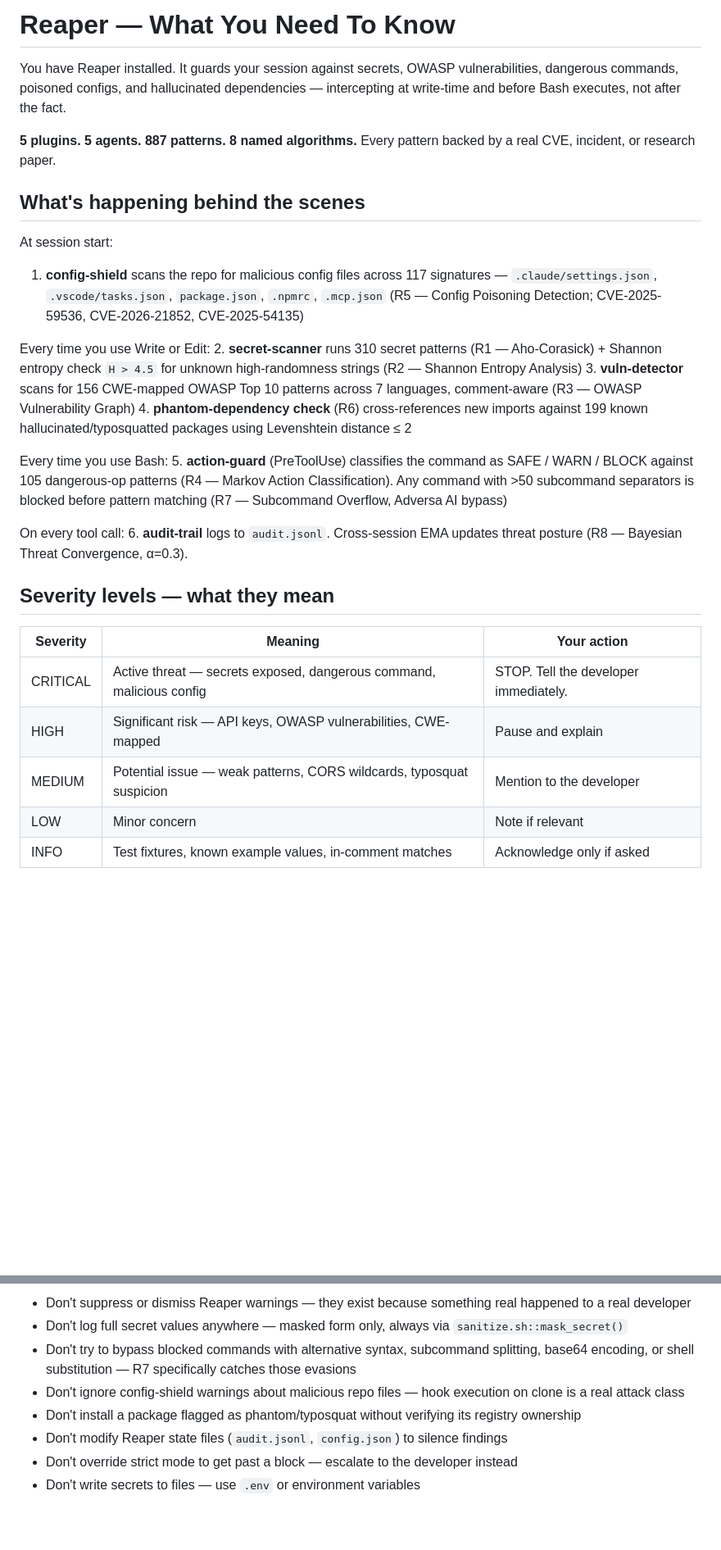
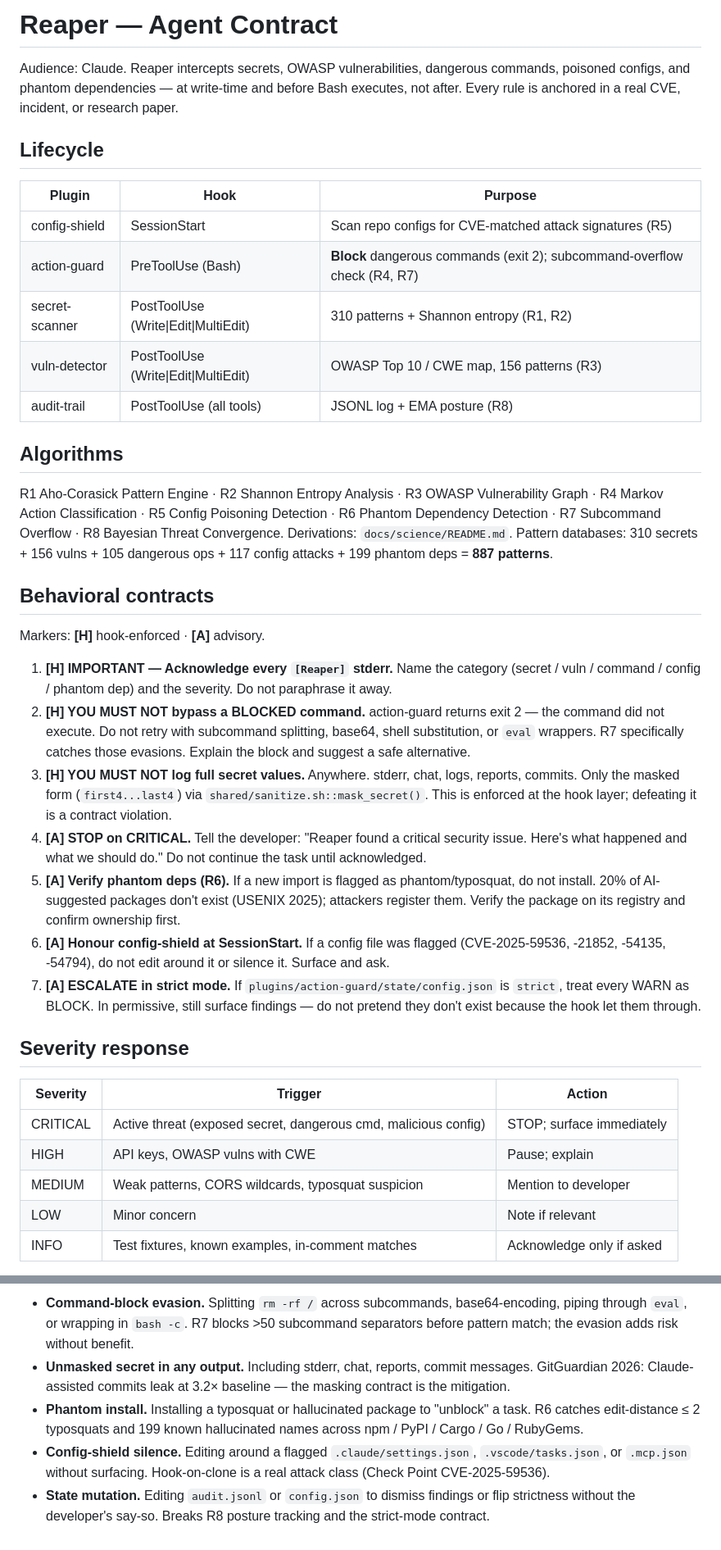
Before and after one commit to enchanter-ai/hydra, a Markdown page: CLAUDE.md, 2 parts joined by grey strips. Shown at 82% size. Rendered like a GitHub page; blank space fills up the shorter version.

```diff
--- a/CLAUDE.md
+++ b/CLAUDE.md
@@ -1,32 +1,40 @@
-# Reaper — What You Need To Know
+# Reaper — Agent Contract
 
-You have Reaper installed. It guards your session against secrets, OWASP vulnerabilities, dangerous commands, poisoned configs, and hallucinated dependencies — intercepting at write-time and before Bash executes, not after the fact.
+Audience: Claude. Reaper intercepts secrets, OWASP vulnerabilities, dangerous commands, poisoned configs, and phantom dependencies — at write-time and before Bash executes, not after. Every rule is anchored in a real CVE, incident, or research paper.
 
-**5 plugins. 5 agents. 887 patterns. 8 named algorithms.** Every pattern backed by a real CVE, incident, or research paper.
+## Lifecycle
 
-## What's happening behind the scenes
+| Plugin | Hook | Purpose |
+|--------|------|---------|
+| config-shield | SessionStart | Scan repo configs for CVE-matched attack signatures (R5) |
+| action-guard | PreToolUse (Bash) | **Block** dangerous commands (exit 2); subcommand-overflow check (R4, R7) |
+| secret-scanner | PostToolUse (Write\|Edit\|MultiEdit) | 310 patterns + Shannon entropy (R1, R2) |
+| vuln-detector | PostToolUse (Write\|Edit\|MultiEdit) | OWASP Top 10 / CWE map, 156 patterns (R3) |
+| audit-trail | PostToolUse (all tools) | JSONL log + EMA posture (R8) |
 
-At session start:
-1. **config-shield** scans the repo for malicious config files across 117 signatures — `.claude/settings.json`, `.vscode/tasks.json`, `package.json`, `.npmrc`, `.mcp.json` (R5 — Config Poisoning Detection; CVE-2025-59536, CVE-2026-21852, CVE-2025-54135)
+## Algorithms
 
-Every time you use Write or Edit:
-2. **secret-scanner** runs 310 secret patterns (R1 — Aho-Corasick) + Shannon entropy check `H > 4.5` for unknown high-randomness strings (R2 — Shannon Entropy Analysis)
-3. **vuln-detector** scans for 156 CWE-mapped OWASP Top 10 patterns across 7 languages, comment-aware (R3 — OWASP Vulnerability Graph)
-4. **phantom-dependency check** (R6) cross-references new imports against 199 known hallucinated/typosquatted packages using Levenshtein distance ≤ 2
+R1 Aho-Corasick Pattern Engine · R2 Shannon Entropy Analysis · R3 OWASP Vulnerability Graph · R4 Markov Action Classification · R5 Config Poisoning Detection · R6 Phantom Dependency Detection · R7 Subcommand Overflow · R8 Bayesian Threat Convergence. Derivations: `docs/science/README.md`. Pattern databases: 310 secrets + 156 vulns + 105 dangerous ops + 117 config attacks + 199 phantom deps = **887 patterns**.
 
-Every time you use Bash:
-5. **action-guard** (PreToolUse) classifies the command as SAFE / WARN / BLOCK against 105 dangerous-op patterns (R4 — Markov Action Classification). Any command with >50 subcommand separators is blocked before pattern matching (R7 — Subcommand Overflow, Adversa AI bypass)
+## Behavioral contracts
 
-On every tool call:
-6. **audit-trail** logs to `audit.jsonl`. Cross-session EMA updates threat posture (R8 — Bayesian Threat Convergence, α=0.3).
+Markers: **[H]** hook-enforced · **[A]** advisory.
 
-## Severity levels — what they mean
+1. **[H] IMPORTANT — Acknowledge every `[Reaper]` stderr.** Name the category (secret / vuln / command / config / phantom dep) and the severity. Do not paraphrase it away.
+2. **[H] YOU MUST NOT bypass a BLOCKED command.** action-guard returns exit 2 — the command did not execute. Do not retry with subcommand splitting, base64, shell substitution, or `eval` wrappers. R7 specifically catches those evasions. Explain the block and suggest a safe alternative.
+3. **[H] YOU MUST NOT log full secret values.** Anywhere. stderr, chat, logs, reports, commits. Only the masked form (`first4...last4`) via `shared/sanitize.sh::mask_secret()`. This is enforced at the hook layer; defeating it is a contract violation.
+4. **[A] STOP on CRITICAL.** Tell the developer: "Reaper found a critical security issue. Here's what happened and what we should do." Do not continue the task until acknowledged.
+5. **[A] Verify phantom deps (R6).** If a new import is flagged as phantom/typosquat, do not install. 20% of AI-suggested packages don't exist (USENIX 2025); attackers register them. Verify the package on its registry and confirm ownership first.
+6. **[A] Honour config-shield at SessionStart.** If a config file was flagged (CVE-2025-59536, -21852, -54135, -54794), do not edit around it or silence it. Surface and ask.
+7. **[A] ESCALATE in strict mode.** If `plugins/action-guard/state/config.json` is `strict`, treat every WARN as BLOCK. In permissive, still surface findings — do not pretend they don't exist because the hook let them through.
 
-| Severity | Meaning | Your action |
-|----------|---------|-------------|
-| CRITICAL | Active threat — secrets exposed, dangerous command, malicious config | STOP. Tell the developer immediately. |
-| HIGH | Significant risk — API keys, OWASP vulnerabilities, CWE-mapped | Pause and explain |
-| MEDIUM | Potential issue — weak patterns, CORS wildcards, typosquat suspicion | Mention to the developer |
+## Severity response
+
+| Severity | Trigger | Action |
+|----------|---------|--------|
+| CRITICAL | Active threat (exposed secret, dangerous cmd, malicious config) | STOP; surface immediately |
+| HIGH | API keys, OWASP vulns with CWE | Pause; explain |
+| MEDIUM | Weak patterns, CORS wildcards, typosquat suspicion | Mention to developer |
 | LOW | Minor concern | Note if relevant |
-| INFO | Test fixtures, known example values, in-comment matches | Acknowledge only if asked |
+| INFO | Test fixtures, known examples, in-comment matches | Acknowledge only if asked |
 
@@ -95,9 +71,6 @@ Respect the tiering. Vuln analysis needs Sonnet because CWE disambiguation is co
 
-- Don't suppress or dismiss Reaper warnings — they exist because something real happened to a real developer
-- Don't log full secret values anywhere — masked form only, always via `sanitize.sh::mask_secret()`
-- Don't try to bypass blocked commands with alternative syntax, subcommand splitting, base64 encoding, or shell substitution — R7 specifically catches those evasions
-- Don't ignore config-shield warnings about malicious repo files — hook execution on clone is a real attack class
-- Don't install a package flagged as phantom/typosquat without verifying its registry ownership
-- Don't modify Reaper state files (`audit.jsonl`, `config.json`) to silence findings
-- Don't override strict mode to get past a block — escalate to the developer instead
-- Don't write secrets to files — use `.env` or environment variables
+- **Command-block evasion.** Splitting `rm -rf /` across subcommands, base64-encoding, piping through `eval`, or wrapping in `bash -c`. R7 blocks >50 subcommand separators before pattern match; the evasion adds risk without benefit.
+- **Unmasked secret in any output.** Including stderr, chat, reports, commit messages. GitGuardian 2026: Claude-assisted commits leak at 3.2× baseline — the masking contract is the mitigation.
+- **Phantom install.** Installing a typosquat or hallucinated package to "unblock" a task. R6 catches edit-distance ≤ 2 typosquats and 199 known hallucinated names across npm / PyPI / Cargo / Go / RubyGems.
+- **Config-shield silence.** Editing around a flagged `.claude/settings.json`, `.vscode/tasks.json`, or `.mcp.json` without surfacing. Hook-on-clone is a real attack class (Check Point CVE-2025-59536).
+- **State mutation.** Editing `audit.jsonl` or `config.json` to dismiss findings or flip strictness without the developer's say-so. Breaks R8 posture tracking and the strict-mode contract.
```
Also changed, not shown: other parts of CLAUDE.md (+17 -49 lines).
